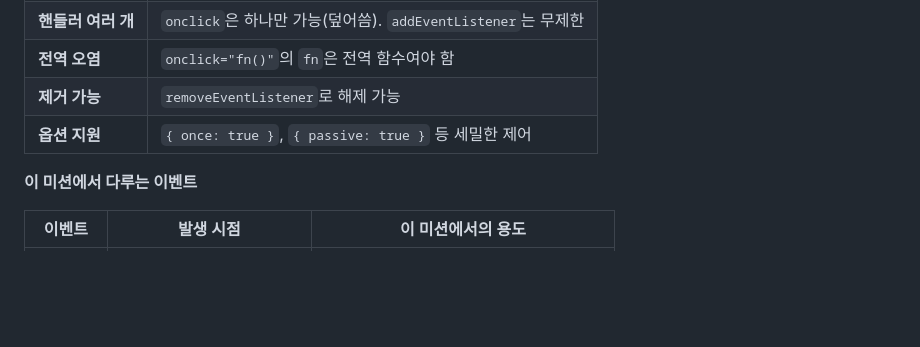
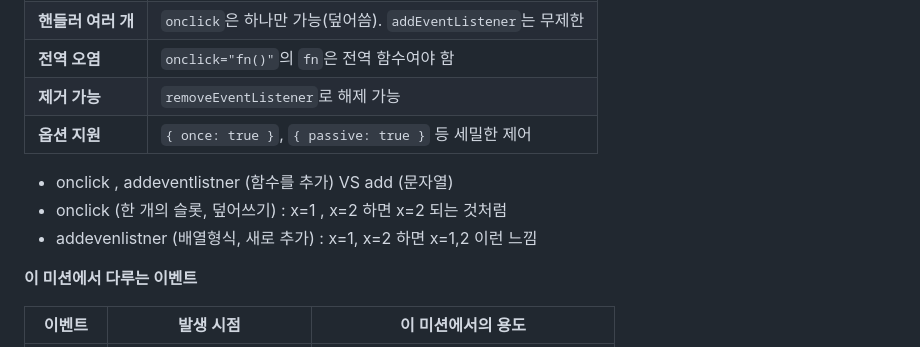
Before and after one commit to davekim-dev/basic-4-1, a Markdown page: MISSION_GUIDE.md, the part around one of its changes. GitHub-like rendering; blank space fills up the shorter version.

```diff
--- a/MISSION_GUIDE.md
+++ b/MISSION_GUIDE.md
@@ -588,6 +616,11 @@ button.addEventListener('click', (event) => {
 | **제거 가능** | `removeEventListener`로 해제 가능 |
 | **옵션 지원** | `{ once: true }`, `{ passive: true }` 등 세밀한 제어 |
 
+- onclick , addeventlistner (함수를 추가) VS add (문자열)
+- onclick (한 개의 슬롯, 덮어쓰기) : x=1 , x=2 하면 x=2 되는 것처럼
+- addevenlistner (배열형식, 새로 추가) : x=1, x=2 하면 x=1,2 이런 느낌
+
+
 **이 미션에서 다루는 이벤트**
 
 | 이벤트 | 발생 시점 | 이 미션에서의 용도 |
```
Also changed, not shown: other parts of MISSION_GUIDE.md (+45 -0 lines).
